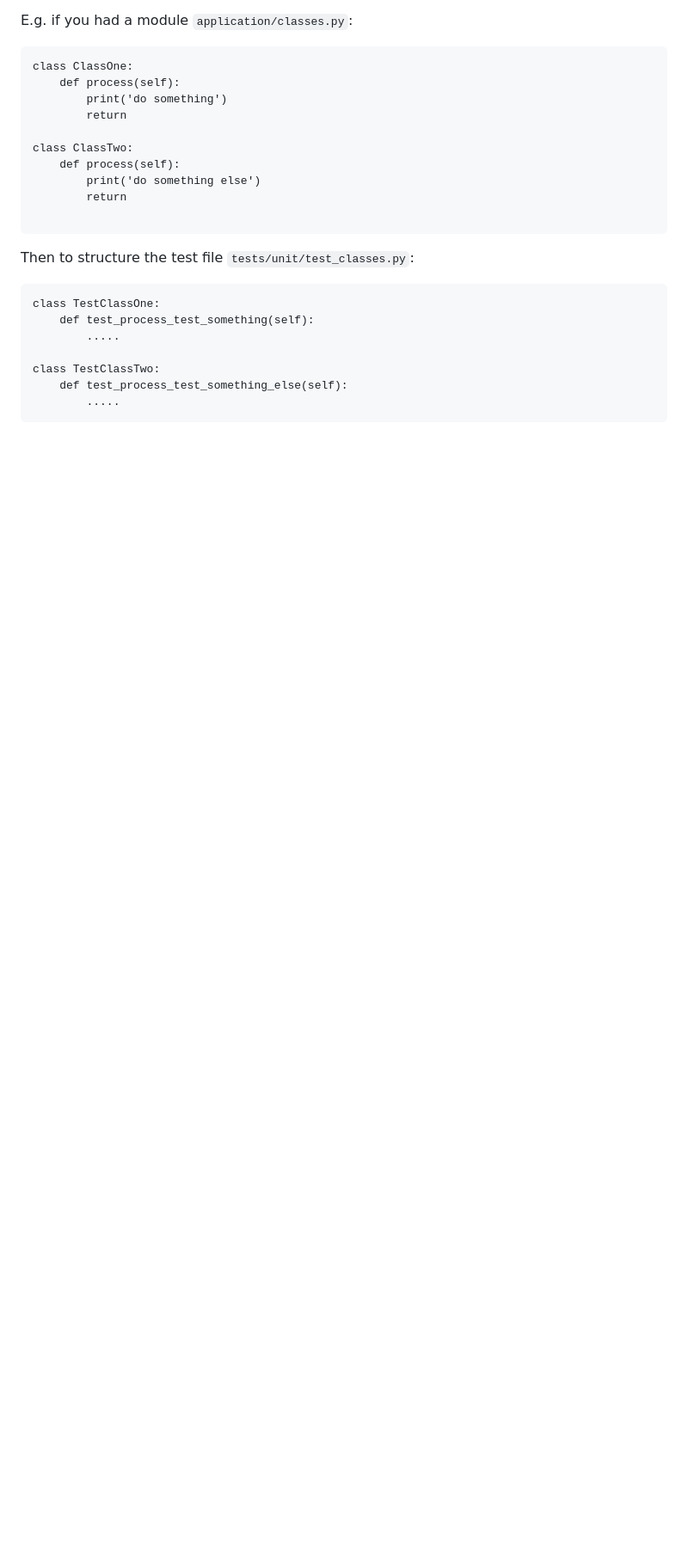
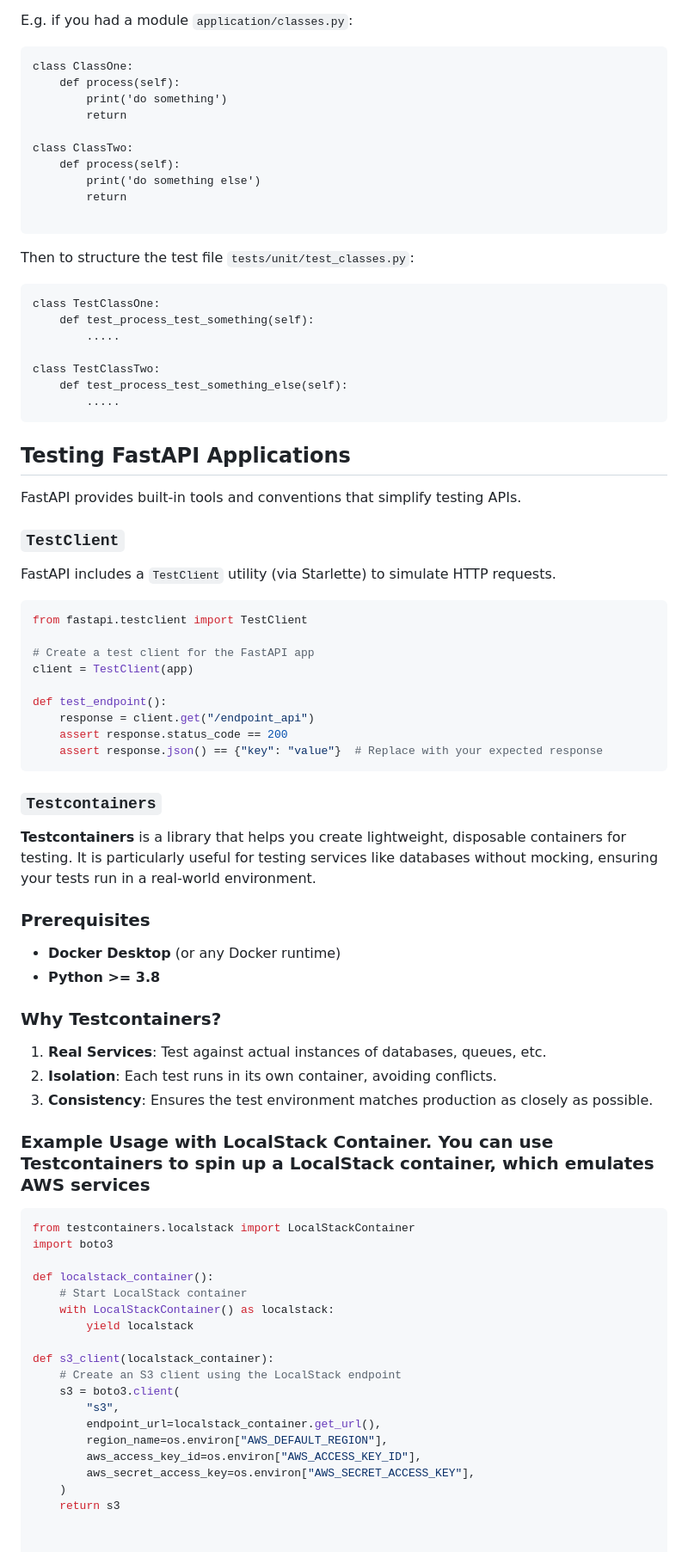
Before and after one commit to digital-land/technical-documentation, a Markdown page: docs/development/testing-guidance.md, the part around one of its changes. Shown at 86% size. GitHub-like rendering; blank space fills up the shorter version.

Commit message:
Adding about testclient, testcontainers, conftest and coverage etc

````diff
--- a/docs/development/testing-guidance.md
+++ b/docs/development/testing-guidance.md
@@ -134,3 +187,62 @@ class TestClassTwo:
     def test_process_test_something_else(self):
         .....
 ```
+
+
+## Testing FastAPI Applications
+
+FastAPI provides built-in tools and conventions that simplify testing APIs.
+### `TestClient`
+
+FastAPI includes a `TestClient` utility (via Starlette) to simulate HTTP requests.
+
+```python
+from fastapi.testclient import TestClient
+
+# Create a test client for the FastAPI app
+client = TestClient(app)
+
+def test_endpoint():
+    response = client.get("/endpoint_api")
+    assert response.status_code == 200
+    assert response.json() == {"key": "value"}  # Replace with your expected response
+```
+
+
+### `Testcontainers`
+
+
+**Testcontainers** is a library that helps you create lightweight, disposable containers for testing. It is particularly useful for testing services like databases without mocking, ensuring your tests run in a real-world environment.
+
+### Prerequisites
+
+*   **Docker Desktop** (or any Docker runtime)
+*   **Python >= 3.8**
+
+### Why Testcontainers?
+
+1.  **Real Services**: Test against actual instances of databases, queues, etc.
+2.  **Isolation**: Each test runs in its own container, avoiding conflicts.
+3.  **Consistency**: Ensures the test environment matches production as closely as possible.
+
+### Example Usage with LocalStack Container. You can use Testcontainers to spin up a LocalStack container, which emulates AWS services
+
+```python
+from testcontainers.localstack import LocalStackContainer
+import boto3
+
+def localstack_container():
+    # Start LocalStack container
+    with LocalStackContainer() as localstack:
+        yield localstack
+
+def s3_client(localstack_container):
+    # Create an S3 client using the LocalStack endpoint
+    s3 = boto3.client(
+        "s3",
+        endpoint_url=localstack_container.get_url(),
+        region_name=os.environ["AWS_DEFAULT_REGION"],
+        aws_access_key_id=os.environ["AWS_ACCESS_KEY_ID"],
+        aws_secret_access_key=os.environ["AWS_SECRET_ACCESS_KEY"],
+    )
+    return s3
````
Also changed, not shown: other parts of docs/development/testing-guidance.md (+53 -0 lines).
